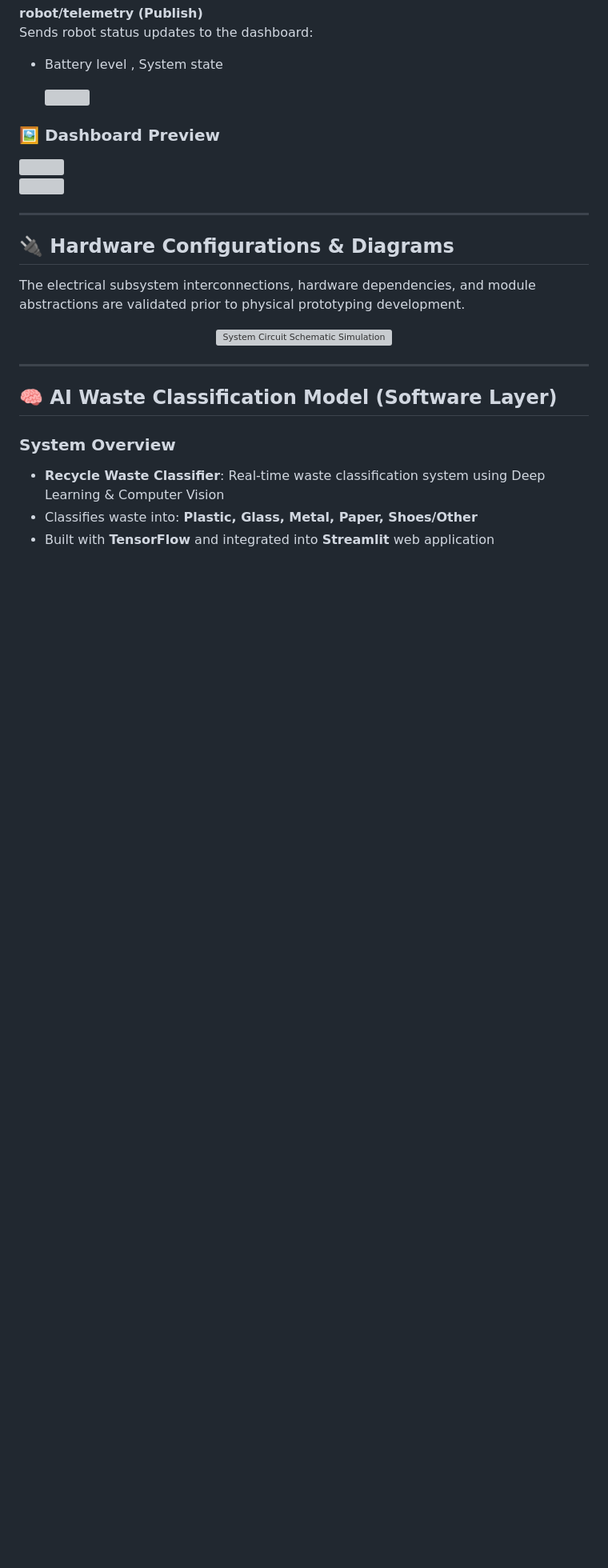
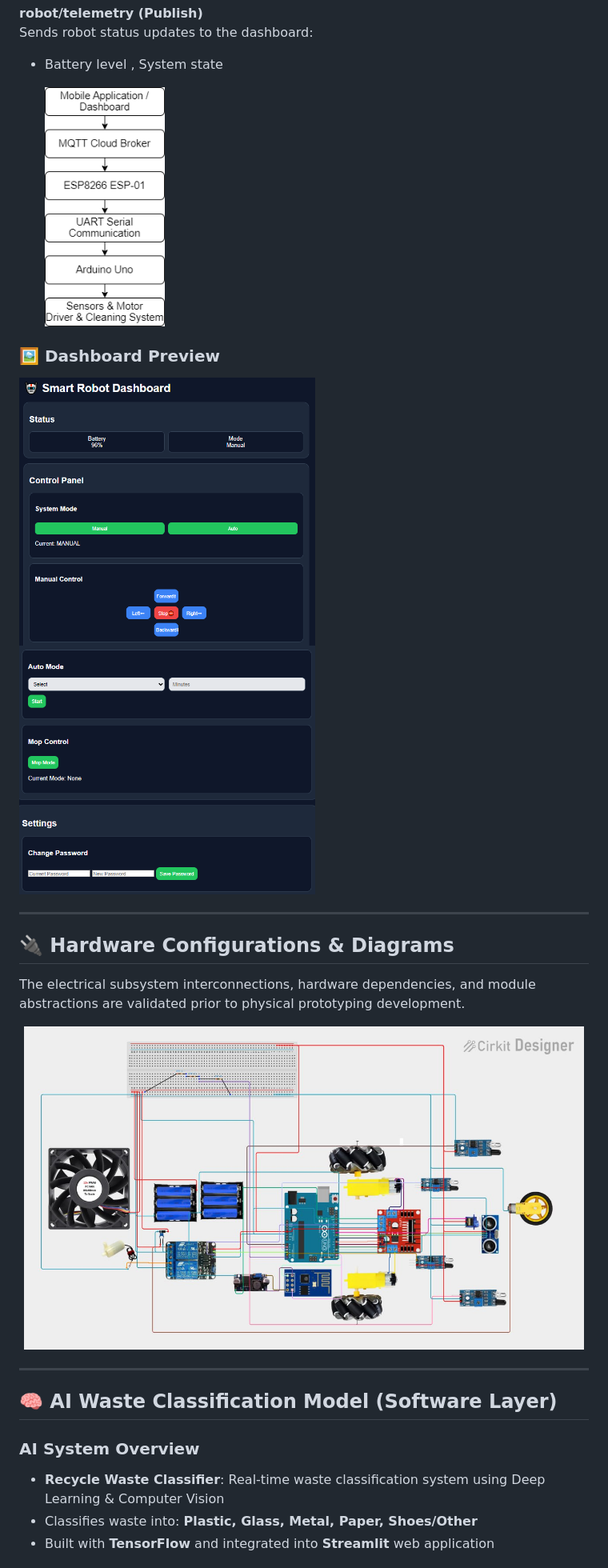
Before and after one commit to sama-amer412/Smart-Autonomous-Cleaning-AI-Waste-Classification-Robot, a Markdown page: README.md, the part around one of its changes. Shown at 80% size. Rendered like a GitHub page; blank space fills up the shorter version; grey boxes are pictures that could not be loaded.

Commit message:
Update image paths and enhance README content

```diff
--- a/README.md
+++ b/README.md
@@ -156,7 +166,7 @@ Sends robot status updates to the dashboard:
 
   </div>
   <div style="flex: 2;">
-    <img src="communication_flowchart.png" width="150"/>
+    <img src="Photos/communication_flowchart.png" width="150"/>
   </div>
 
 </div>
@@ -167,11 +177,11 @@ Sends robot status updates to the dashboard:
 <div style="display: flex; align-items: flex-start; gap: 20px;">
 
   <div style="flex: 2;">
-    <img src="site_photo.png" width="370"/>
+    <img src="Photos/site_photo.png" width="370"/>
   </div>
 
   <div style="flex: 2;">
-     <img src="site_photo_2.png" width="370"/>
+     <img src="Photos/site_photo_2.png" width="370"/>
   </div>
 </div>
 
@@ -181,13 +191,13 @@ Sends robot status updates to the dashboard:
 The electrical subsystem interconnections, hardware dependencies, and module abstractions are validated prior to physical prototyping development.
 
 <p align="center">
-  <img src="simulation_circuit.jpg" alt="System Circuit Schematic Simulation" width="700">
+  <img src="Photos/simulation_circuit.jpg" alt="System Circuit Schematic Simulation" width="700">
 </p>
 
 ---
 ## 🧠 AI Waste Classification Model (Software Layer)
 
-### **System Overview**
+### **AI System Overview**
 - **Recycle Waste Classifier**: Real-time waste classification system using Deep Learning & Computer Vision
 - Classifies waste into: **Plastic, Glass, Metal, Paper, Shoes/Other**
 - Built with **TensorFlow** and integrated into **Streamlit** web application
```
Also changed, not shown: other parts of README.md (+53 -22 lines).
